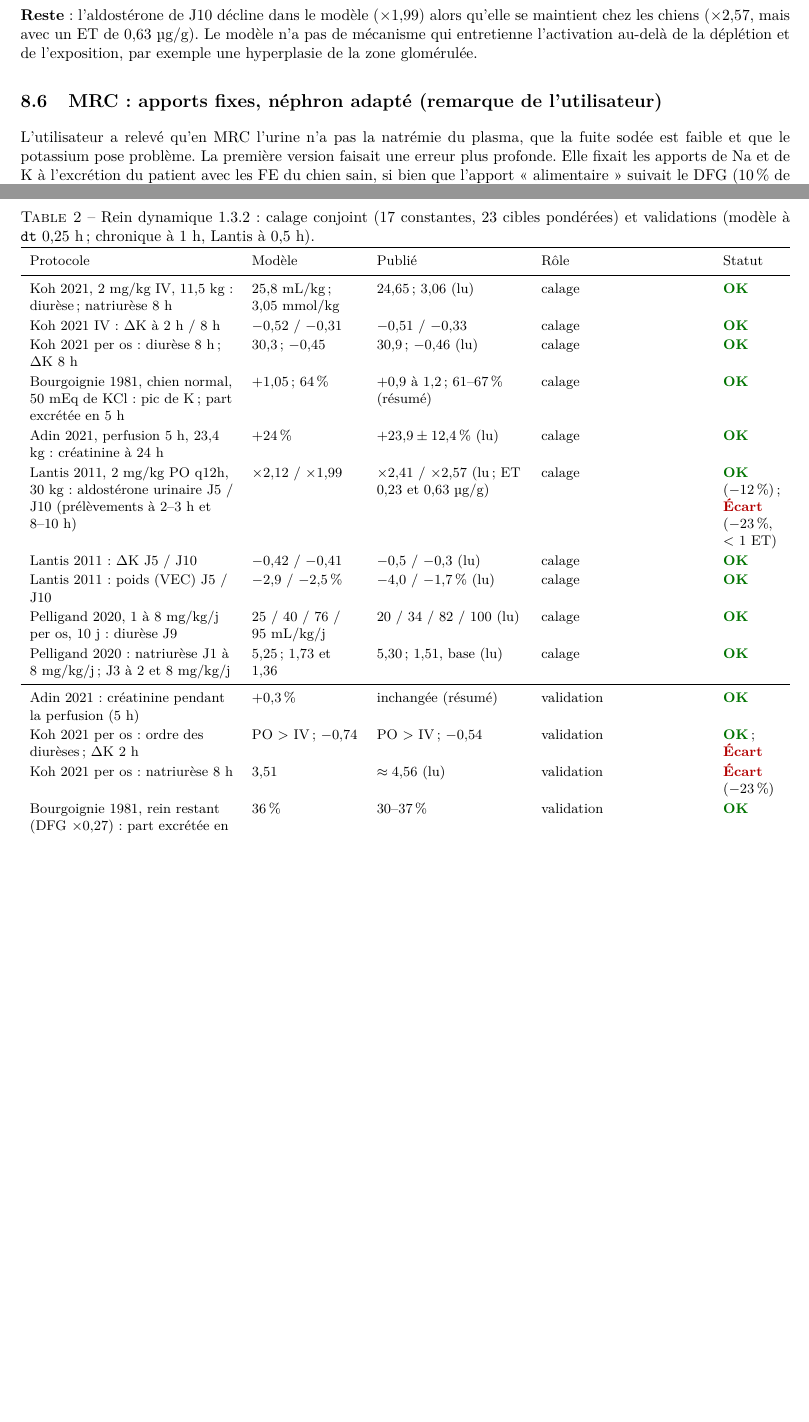
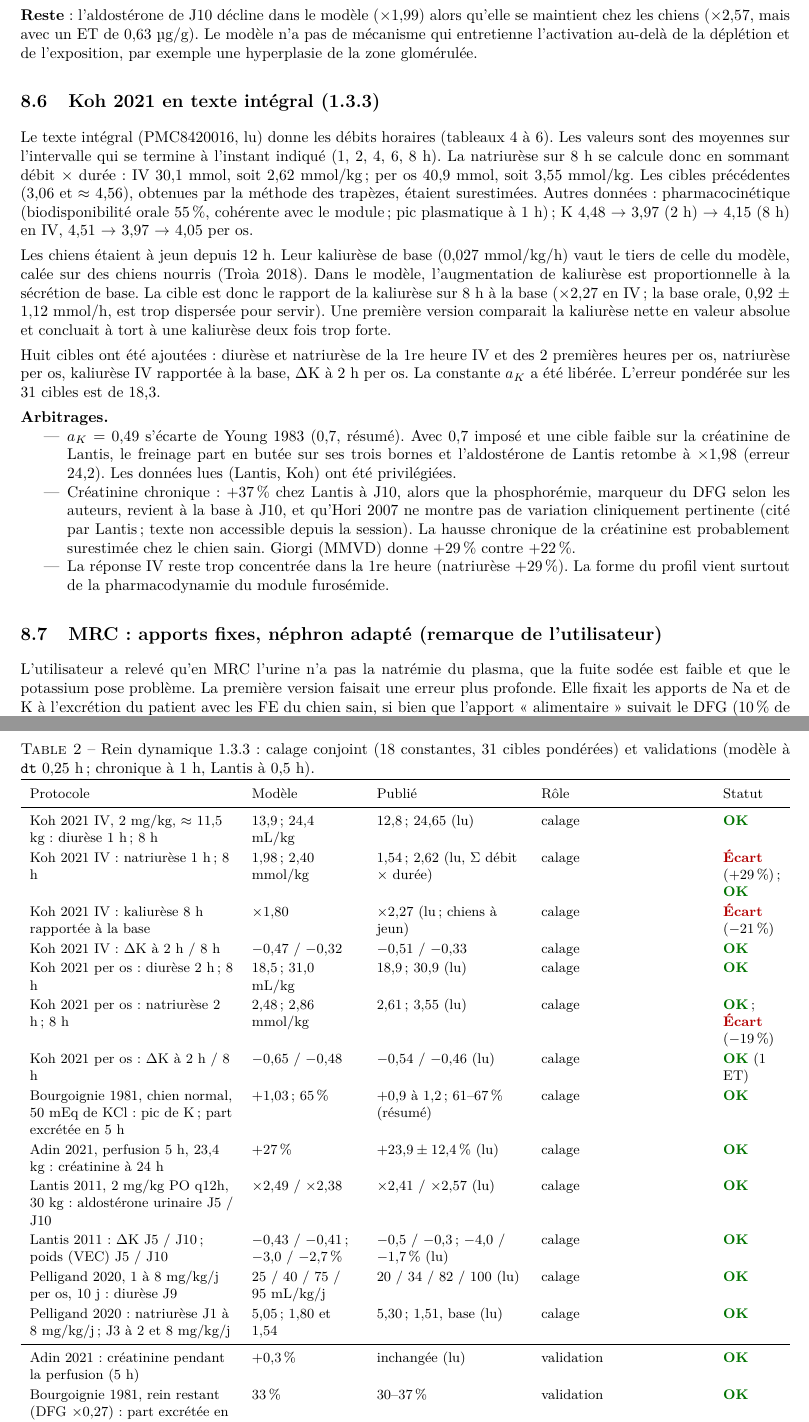
Before and after one commit to vinlmoe/VetTwin, a LaTeX document (vetsim-kit/docs/VALIDATION_HORS_CALIBRAGE.tex): two parts of pages 12 and 16 of 16, joined at a grey line, cut so that both start at the same text, the shorter picture padded with empty space. Compiled offline with pdfLaTeX.

Commit message:
Rein dynamique 1.3.3 : Koh 2021 en texte intégral (natriurèse recalculée, profils horaires, kaliurèse rapportée à la base), recalage conjoint sur 31 cibles ; tests et documentation
Co-Authored-By: Claude Opus 5.5 <noreply@anthropic.com>
Claude-Session: https://claude.ai/code/session_013dVdG8wuK4y6bNYEoi4Vin

```diff
--- a/vetsim-kit/docs/VALIDATION_HORS_CALIBRAGE.tex
+++ b/vetsim-kit/docs/VALIDATION_HORS_CALIBRAGE.tex
@@ -533,31 +533,31 @@
 Sources de base, accès lu : FE$_\mathrm{Na}$ 0,20\,\% et FE$_\mathrm{K}$ 9,47\,\% chez le chien sain (Troìa 2018).
 
 \begin{table}[h]\small
-\caption{Rein dynamique 1.3.2 : calage conjoint (17 constantes, 23 cibles pondérées) et validations (modèle à \texttt{dt} 0,25 h ; chronique à 1 h, Lantis à 0,5 h).}
+\caption{Rein dynamique 1.3.3 : calage conjoint (18 constantes, 31 cibles pondérées) et validations (modèle à \texttt{dt} 0,25 h ; chronique à 1 h, Lantis à 0,5 h).}
 \begin{tabularx}{\linewidth}{P{4.6cm}P{2.4cm}P{3.3cm}LP{1.3cm}}
 \toprule
 Protocole & Modèle & Publié & Rôle & Statut\\
 \midrule
-Koh 2021, 2 mg/kg IV, 11,5 kg : diurèse ; natriurèse 8 h & 25,8 mL/kg ; 3,05 mmol/kg & 24,65 ; 3,06 (lu) & calage & \ok\\
-Koh 2021 IV : $\Delta$K à 2 h / 8 h & $-0{,}52$ / $-0{,}31$ & $-0{,}51$ / $-0{,}33$ & calage & \ok\\
-Koh 2021 per os : diurèse 8 h ; $\Delta$K 8 h & 30,3 ; $-0{,}45$ & 30,9 ; $-0{,}46$ (lu) & calage & \ok\\
-Bourgoignie 1981, chien normal, 50 mEq de KCl : pic de K ; part excrétée en 5 h & $+1{,}05$ ; 64\,\% & $+0{,}9$ à $1{,}2$ ; 61–67\,\% (résumé) & calage & \ok\\
-Adin 2021, perfusion 5 h, 23,4 kg : créatinine à 24 h & $+24$\,\% & $+23{,}9 \pm 12{,}4$\,\% (lu) & calage & \ok\\
-Lantis 2011, 2 mg/kg PO q12h, 30 kg : aldostérone urinaire J5 / J10 (prélèvements à 2–3 h et 8–10 h) & $\times 2{,}12$ / $\times 1{,}99$ & $\times 2{,}41$ / $\times 2{,}57$ (lu ; ET 0,23 et 0,63 µg/g) & calage & \ok\ ($-12$\,\%) ; \ecart\ ($-23$\,\%, < 1 ET)\\
-Lantis 2011 : $\Delta$K J5 / J10 & $-0{,}42$ / $-0{,}41$ & $-0{,}5$ / $-0{,}3$ (lu) & calage & \ok\\
-Lantis 2011 : poids (VEC) J5 / J10 & $-2{,}9$ / $-2{,}5$\,\% & $-4{,}0$ / $-1{,}7$\,\% (lu) & calage & \ok\\
-Pelligand 2020, 1 à 8 mg/kg/j per os, 10 j : diurèse J9 & 25 / 40 / 76 / 95 mL/kg/j & 20 / 34 / 82 / 100 (lu) & calage & \ok\\
-Pelligand 2020 : natriurèse J1 à 8 mg/kg/j ; J3 à 2 et 8 mg/kg/j & 5,25 ; 1,73 et 1,36 & 5,30 ; 1,51, base (lu) & calage & \ok\\
+Koh 2021 IV, 2 mg/kg, $\approx$ 11,5 kg : diurèse 1 h ; 8 h & 13,9 ; 24,4 mL/kg & 12,8 ; 24,65 (lu) & calage & \ok\\
+Koh 2021 IV : natriurèse 1 h ; 8 h & 1,98 ; 2,40 mmol/kg & 1,54 ; 2,62 (lu, $\Sigma$ débit $\times$ durée) & calage & \ecart\ ($+29$\,\%) ; \ok\\
+Koh 2021 IV : kaliurèse 8 h rapportée à la base & $\times 1{,}80$ & $\times 2{,}27$ (lu ; chiens à jeun) & calage & \ecart\ ($-21$\,\%)\\
+Koh 2021 IV : $\Delta$K à 2 h / 8 h & $-0{,}47$ / $-0{,}32$ & $-0{,}51$ / $-0{,}33$ & calage & \ok\\
+Koh 2021 per os : diurèse 2 h ; 8 h & 18,5 ; 31,0 mL/kg & 18,9 ; 30,9 (lu) & calage & \ok\\
+Koh 2021 per os : natriurèse 2 h ; 8 h & 2,48 ; 2,86 mmol/kg & 2,61 ; 3,55 (lu) & calage & \ok\ ; \ecart\ ($-19$\,\%)\\
+Koh 2021 per os : $\Delta$K à 2 h / 8 h & $-0{,}65$ / $-0{,}48$ & $-0{,}54$ / $-0{,}46$ (lu) & calage & \ok\ (1 ET)\\
+Bourgoignie 1981, chien normal, 50 mEq de KCl : pic de K ; part excrétée en 5 h & $+1{,}03$ ; 65\,\% & $+0{,}9$ à $1{,}2$ ; 61–67\,\% (résumé) & calage & \ok\\
+Adin 2021, perfusion 5 h, 23,4 kg : créatinine à 24 h & $+27$\,\% & $+23{,}9 \pm 12{,}4$\,\% (lu) & calage & \ok\\
+Lantis 2011, 2 mg/kg PO q12h, 30 kg : aldostérone urinaire J5 / J10 & $\times 2{,}49$ / $\times 2{,}38$ & $\times 2{,}41$ / $\times 2{,}57$ (lu) & calage & \ok\\
+Lantis 2011 : $\Delta$K J5 / J10 ; poids (VEC) J5 / J10 & $-0{,}43$ / $-0{,}41$ ; $-3{,}0$ / $-2{,}7$\,\% & $-0{,}5$ / $-0{,}3$ ; $-4{,}0$ / $-1{,}7$\,\% (lu) & calage & \ok\\
+Pelligand 2020, 1 à 8 mg/kg/j per os, 10 j : diurèse J9 & 25 / 40 / 75 / 95 mL/kg/j & 20 / 34 / 82 / 100 (lu) & calage & \ok\\
+Pelligand 2020 : natriurèse J1 à 8 mg/kg/j ; J3 à 2 et 8 mg/kg/j & 5,05 ; 1,80 et 1,54 & 5,30 ; 1,51, base (lu) & calage & \ok\\
 \midrule
-Adin 2021 : créatinine pendant la perfusion (5 h) & $+0{,}3$\,\% & inchangée (résumé) & validation & \ok\\
-Koh 2021 per os : ordre des diurèses ; $\Delta$K 2 h & PO $>$ IV ; $-0{,}74$ & PO $>$ IV ; $-0{,}54$ & validation & \ok\ ; \ecart\\
-Koh 2021 per os : natriurèse 8 h & 3,51 & $\approx 4{,}56$ (lu) & validation & \ecart\ ($-23$\,\%)\\
-Bourgoignie 1981, rein restant (DFG $\times 0{,}27$) : part excrétée en 5 h & 36\,\% & 30–37\,\% & validation & \ok\\
-Bourgoignie 1981, rein restant : pic de K & $+1{,}33$ & $+2{,}2$ à $2{,}5$ & validation & \ecart\\
+Adin 2021 : créatinine pendant la perfusion (5 h) & $+0{,}3$\,\% & inchangée (lu) & validation & \ok\\
+Bourgoignie 1981, rein restant (DFG $\times 0{,}27$) : part excrétée en 5 h & 33\,\% & 30–37\,\% & validation & \ok\\
+Bourgoignie 1981, rein restant : pic de K & $+1{,}44$ & $+2{,}2$ à $2{,}5$ & validation & \ecart\\
 Young 1976 : la régulation du K s'appuie sur l'aldostérone & charge $\times 1{,}5$ sur 7 j : $+0{,}09$ & $+8$\,\% contre $+39$\,\% sans aldostérone (résumé) & validation qualitative & \ok\\
-Giorgi 2022, $\approx$ 4,1 mg/kg/j, MMVD 0,8 : créatinine J12 & $+17$\,\% & $+22$\,\% (lu) & validation & \ok\\
-Giorgi 2022 : K à J12 & $-0{,}28$ & retour à la base (4,4) & validation & \ecart\ partiel\\
-Lantis 2011 : créatinine & $+27$\,\% à J10 & non mesurée (phosphorémie : hausse à J5, base à J10) & — & non vérifiable\\
+Giorgi 2022, $\approx$ 4,1 mg/kg/j, MMVD 0,8 : créatinine J12 ; K & $+29$\,\% ; $-0{,}31$ & $+22$\,\% ; retour à la base (lu) & validation & \ok\ ; \ecart\\
+Lantis 2011 : créatinine J10 & $+37$\,\% & non mesurée ; phosphorémie revenue à la base à J10 (lu) & validation qualitative & \ecart\ probable\\
 Wong 1977, 1 mg/kg/j IV, 7 j : $\Delta$K & $+0{,}07$ & $-0{,}39$ (accès moteur) & validation & \ecart\\
 \bottomrule
 \end{tabularx}
@@ -627,6 +627,20 @@
 
 \textbf{Reste} : l'aldostérone de J10 décline dans le modèle ($\times 1{,}99$) alors qu'elle se maintient chez les chiens ($\times 2{,}57$, mais avec un ET de 0,63 µg/g). Le modèle n'a pas de mécanisme qui entretienne l'activation au-delà de la déplétion et de l'exposition, par exemple une hyperplasie de la zone glomérulée.
 
+\subsection{Koh 2021 en texte intégral (1.3.3)}
+Le texte intégral (PMC8420016, lu) donne les débits horaires (tableaux 4 à 6). Les valeurs sont des moyennes sur l'intervalle qui se termine à l'instant indiqué (1, 2, 4, 6, 8 h). La natriurèse sur 8 h se calcule donc en sommant débit $\times$ durée : IV 30,1 mmol, soit 2,62 mmol/kg ; per os 40,9 mmol, soit 3,55 mmol/kg. Les cibles précédentes (3,06 et $\approx$ 4,56), obtenues par la méthode des trapèzes, étaient surestimées. Autres données : pharmacocinétique (biodisponibilité orale 55\,\%, cohérente avec le module ; pic plasmatique à 1 h) ; K 4,48 $\to$ 3,97 (2 h) $\to$ 4,15 (8 h) en IV, 4,51 $\to$ 3,97 $\to$ 4,05 per os.
+
+Les chiens étaient à jeun depuis 12 h. Leur kaliurèse de base (0,027 mmol/kg/h) vaut le tiers de celle du modèle, calée sur des chiens nourris (Troìa 2018). Dans le modèle, l'augmentation de kaliurèse est proportionnelle à la sécrétion de base. La cible est donc le rapport de la kaliurèse sur 8 h à la base ($\times 2{,}27$ en IV ; la base orale, 0,92 $\pm$ 1,12 mmol/h, est trop dispersée pour servir). Une première version comparait la kaliurèse nette en valeur absolue et concluait à tort à une kaliurèse deux fois trop forte.
+
+Huit cibles ont été ajoutées : diurèse et natriurèse de la 1re heure IV et des 2 premières heures per os, natriurèse per os, kaliurèse IV rapportée à la base, $\Delta$K à 2 h per os. La constante $a_K$ a été libérée. L'erreur pondérée sur les 31 cibles est de 18,3.
+
+\textbf{Arbitrages.}
+\begin{itemize}
+\item $a_K$ = 0,49 s'écarte de Young 1983 (0,7, résumé). Avec 0,7 imposé et une cible faible sur la créatinine de Lantis, le freinage part en butée sur ses trois bornes et l'aldostérone de Lantis retombe à $\times 1{,}98$ (erreur 24,2). Les données lues (Lantis, Koh) ont été privilégiées.
+\item Créatinine chronique : $+37$\,\% chez Lantis à J10, alors que la phosphorémie, marqueur du DFG selon les auteurs, revient à la base à J10, et qu'Hori 2007 ne montre pas de variation cliniquement pertinente (cité par Lantis ; texte non accessible depuis la session). La hausse chronique de la créatinine est probablement surestimée chez le chien sain. Giorgi (MMVD) donne $+29$\,\% contre $+22$\,\%.
+\item La réponse IV reste trop concentrée dans la 1re heure (natriurèse $+29$\,\%). La forme du profil vient surtout de la pharmacodynamie du module furosémide.
+\end{itemize}
+
 \subsection{MRC : apports fixes, néphron adapté (remarque de l'utilisateur)}
 L'utilisateur a relevé qu'en MRC l'urine n'a pas la natrémie du plasma, que la fuite sodée est faible et que le potassium pose problème. La première version faisait une erreur plus profonde. Elle fixait les apports de Na et de K à l'excrétion du patient avec les FE du chien sain, si bien que l'apport « alimentaire » suivait le DFG (10\,\% de la normale au stade 4).
 
```
Also changed, not shown: vetsim-kit/docs/MODEL_SPEC.md (+1 -1 lines), vetsim-kit/docs/PROPOSITION_REIN_DYNAMIQUE.md (+1 -1 lines), vetsim-kit/docs/PROVENANCE.md (+3 -2 lines), vetsim-kit/docs/VALIDATION_HORS_CALIBRAGE.pdf, vetsim-kit/docs/VALIDATION_HORS_CALIBRAGE.tex (6 more changed lines), 3 other files.
